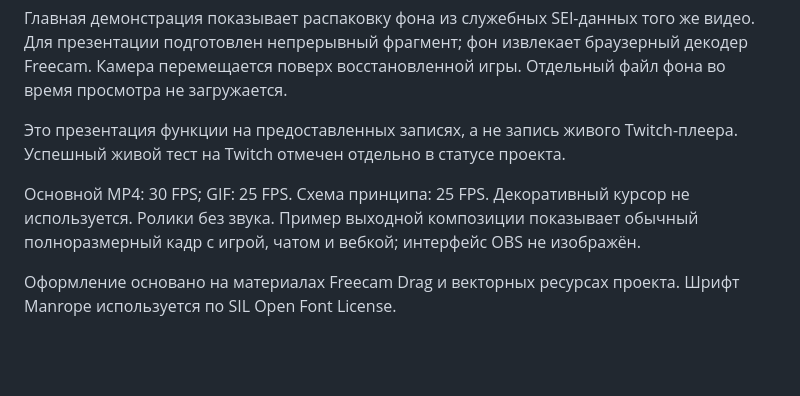
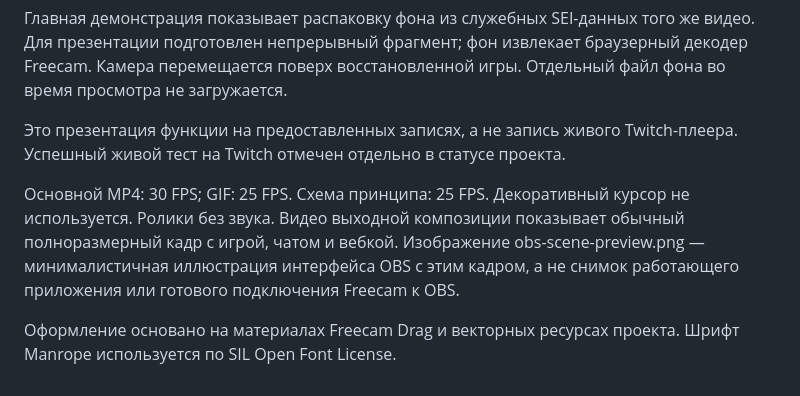
Before and after one commit to bimo0o/freecam-twitch, a Markdown page: docs/assets/CREDITS.md, the part around the change. Drawn GitHub-style; blank space fills up the shorter version.

```diff
--- a/docs/assets/CREDITS.md
+++ b/docs/assets/CREDITS.md
@@ -11,6 +11,6 @@
 
 Это презентация функции на предоставленных записях, а не запись живого Twitch-плеера. Успешный живой тест на Twitch отмечен отдельно в статусе проекта.
 
-Основной MP4: 30 FPS; GIF: 25 FPS. Схема принципа: 25 FPS. Декоративный курсор не используется. Ролики без звука. Пример выходной композиции показывает обычный полноразмерный кадр с игрой, чатом и вебкой; интерфейс OBS не изображён.
+Основной MP4: 30 FPS; GIF: 25 FPS. Схема принципа: 25 FPS. Декоративный курсор не используется. Ролики без звука. Видео выходной композиции показывает обычный полноразмерный кадр с игрой, чатом и вебкой. Изображение obs-scene-preview.png — минималистичная иллюстрация интерфейса OBS с этим кадром, а не снимок работающего приложения или готового подключения Freecam к OBS.
 
 Оформление основано на материалах Freecam Drag и векторных ресурсах проекта. Шрифт Manrope используется по SIL Open Font License.
```
Also changed, not shown: README.md (+13 -7 lines), docs/assets/obs-scene-preview.png (added), 4 other files.
